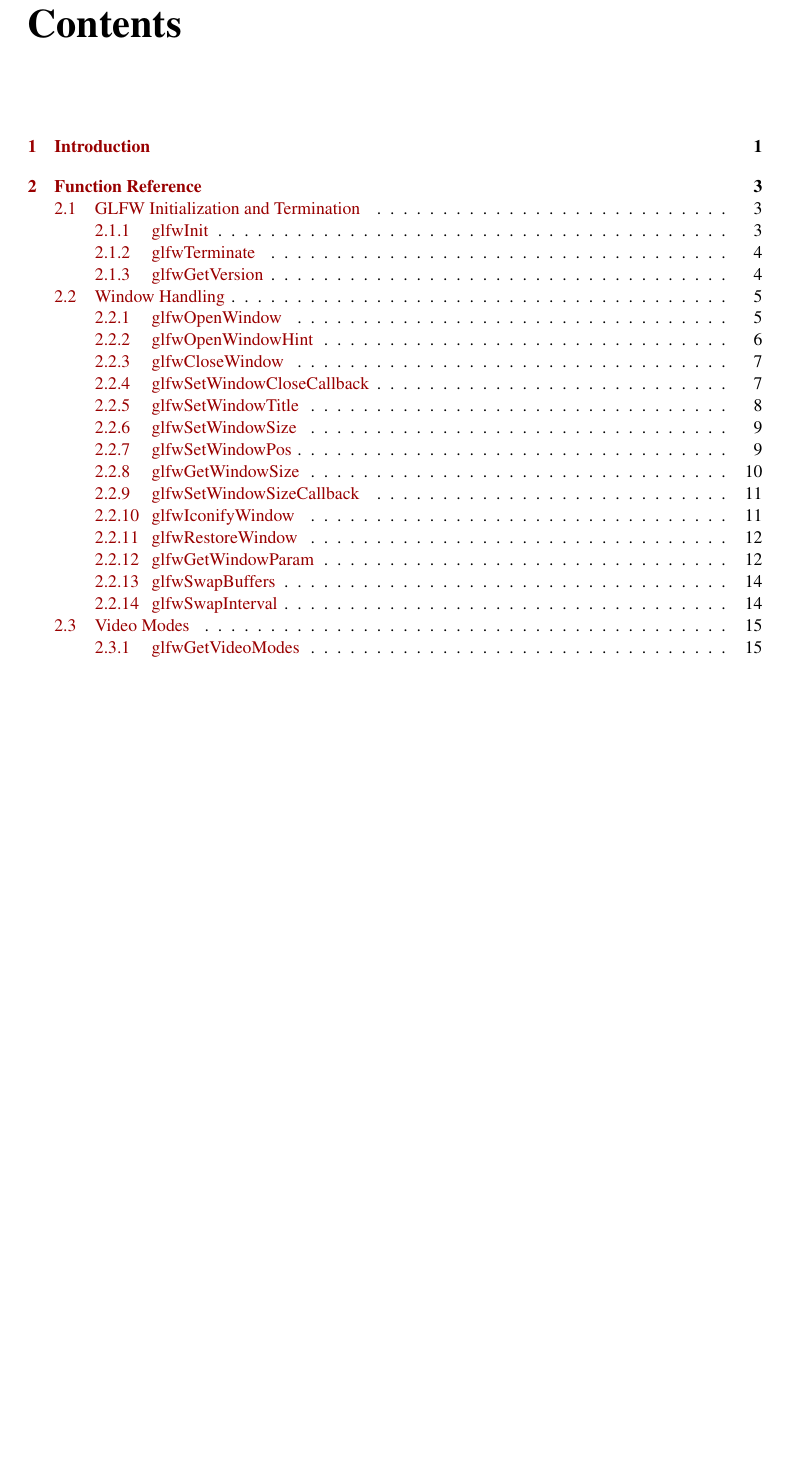
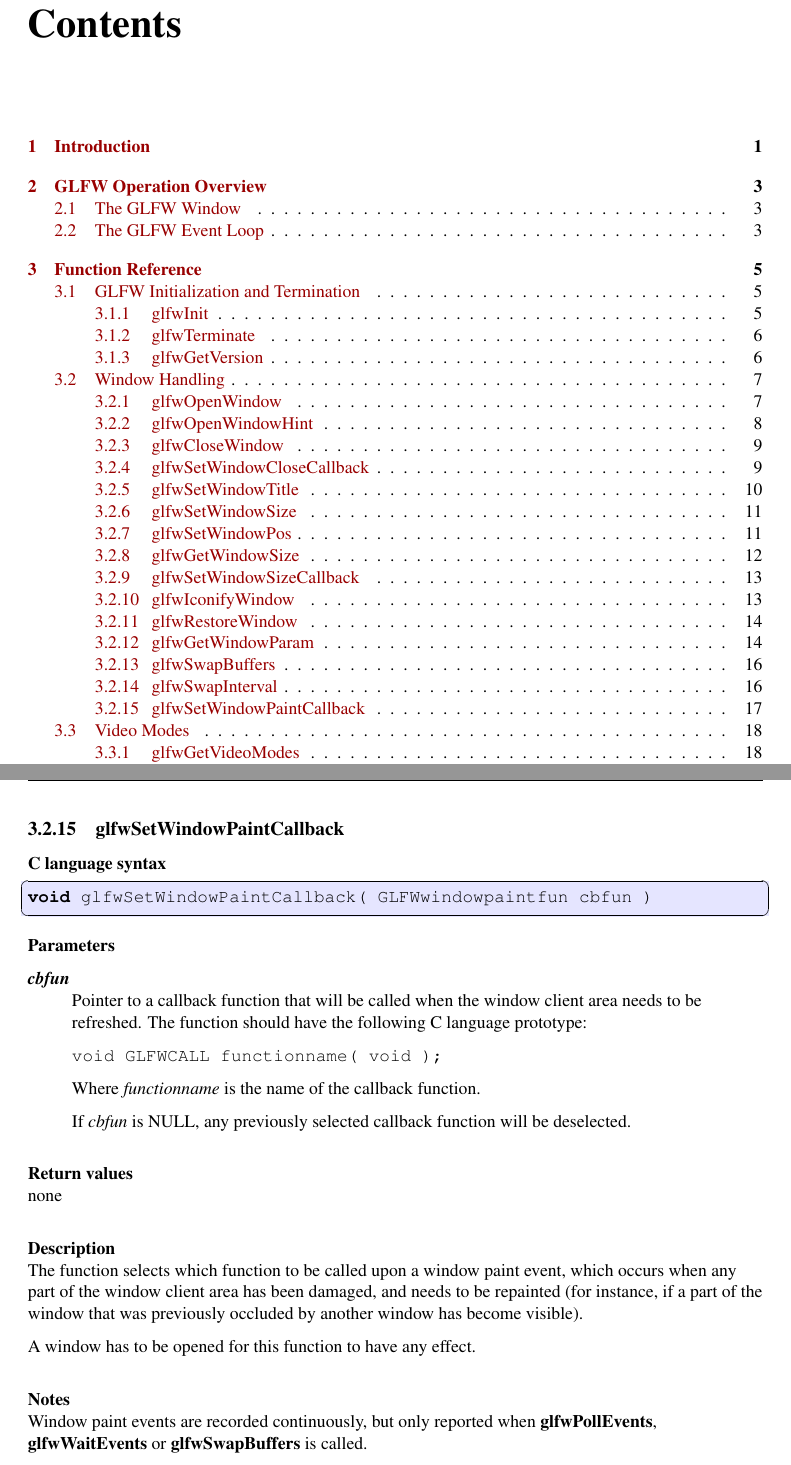
Before and after one commit to glfw/glfw-legacy, a LaTeX document (docs/glfwrm.tex): part of page 4 of 56 before the commit and two parts of pages 4 and 24 of 60 after it, the two joined at a grey line, cut so that both start at the same text, the shorter picture padded with empty space. Compiled offline with pdfLaTeX; the source files are stored in an older character set and shown here as Unicode.

Commit message:
Added new chapter about GLFW operation, and added section about glfwSetWindowPaintCallback

```diff
--- a/docs/glfwrm.tex
+++ b/docs/glfwrm.tex
@@ -804,6 +862,50 @@
 \begin{refnotes}
 This function will only have an effect on hardware and drivers that
 support user selection of the swap interval.
+\end{refnotes}
+
+
+%-------------------------------------------------------------------------
+\subsection{glfwSetWindowPaintCallback}
+
+\textbf{C language syntax}
+\begin{lstlisting}
+void glfwSetWindowPaintCallback( GLFWwindowpaintfun cbfun )
+\end{lstlisting}
+
+\begin{refparameters}
+\begin{description}
+\item [\textit{cbfun}]\ \\
+  Pointer to a callback function that will be called when the window client
+  area needs to be refreshed. The function should have the following C
+  language prototype:
+
+  \texttt{void GLFWCALL functionname( void );}
+
+  Where \textit{functionname} is the name of the callback function.
+
+  If \textit{cbfun} is NULL, any previously selected callback function
+  will be deselected.
+\end{description}
+\end{refparameters}
+
+\begin{refreturn}
+none
+\end{refreturn}
+
+\begin{refdescription}
+The function selects which function to be called upon a window paint
+event, which occurs when any part of the window client area has been
+damaged, and needs to be repainted (for instance, if a part of the window
+that was previously occluded by another window has become visible).
+
+A window has to be opened for this function to have any effect.
+\end{refdescription}
+
+\begin{refnotes}
+Window paint events are recorded continuously, but only reported when
+\textbf{glfwPollEvents}, \textbf{glfwWaitEvents} or
+\textbf{glfwSwapBuffers} is called.
 \end{refnotes}
 
 
```
Also changed, not shown: docs/glfwrm.tex (60 more changed lines).
